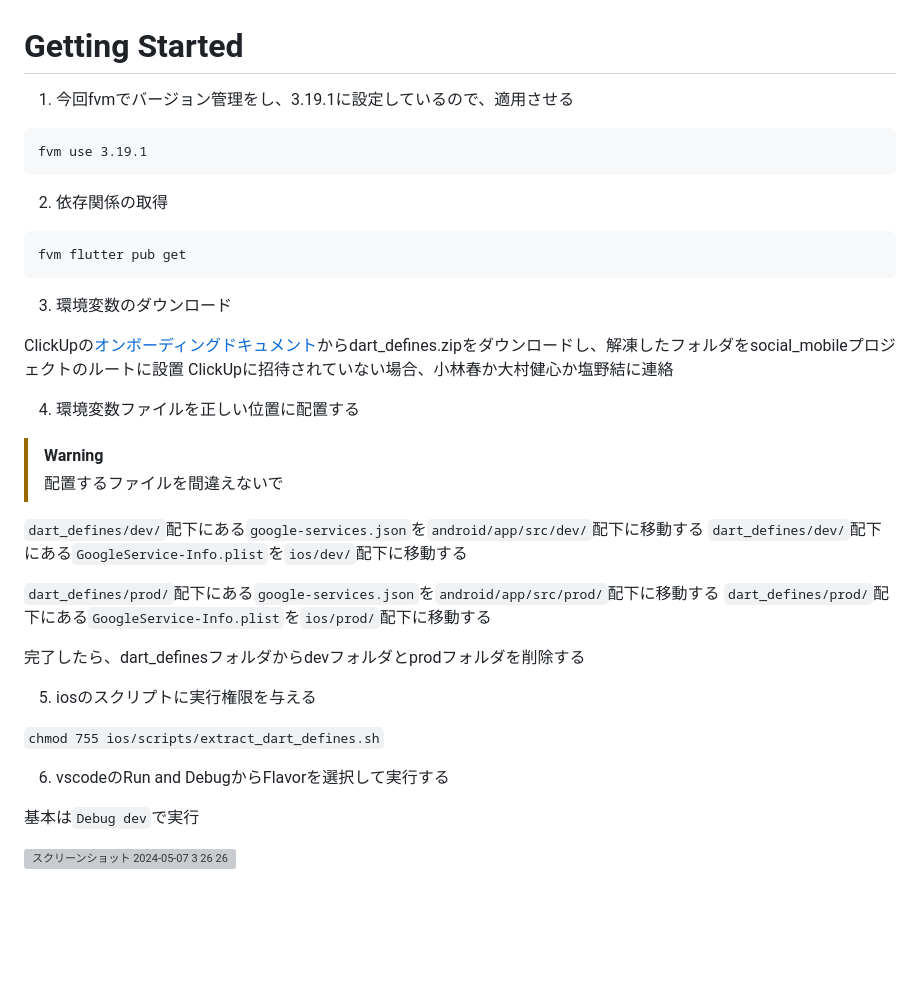
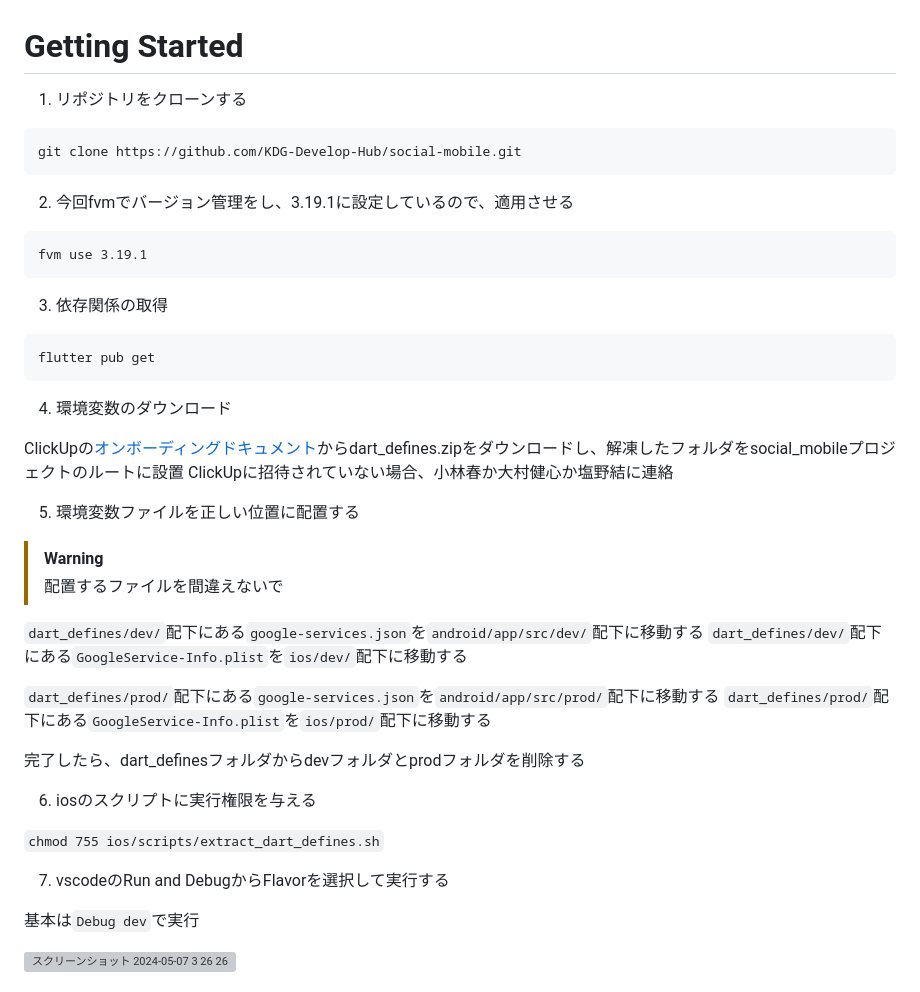
Before and after one commit to KDG-Develop-Hub/social-mobile, a Markdown page: README.md, the part around the change. Rendered like a GitHub page; blank space fills up the shorter version; grey boxes are pictures that could not be loaded.

Commit message:
fvmのアップグレードに伴いドキュメント更新

````diff
--- a/README.md
+++ b/README.md
@@ -1,21 +1,26 @@
 # Getting Started
 
-1. 今回fvmでバージョン管理をし、3.19.1に設定しているので、適用させる
+1. リポジトリをクローンする
+```
+git clone https://github.com/KDG-Develop-Hub/social-mobile.git
+```
+
+2. 今回fvmでバージョン管理をし、3.19.1に設定しているので、適用させる
 ```terminal
 fvm use 3.19.1
 ```
 
-2. 依存関係の取得
+3. 依存関係の取得
 ```terminal
-fvm flutter pub get
+flutter pub get
 ```
 
-3. 環境変数のダウンロード
+4. 環境変数のダウンロード
 
 ClickUpの[オンボーディングドキュメント](https://app.clickup.com/9003252999/v/dc/8ca5f87-618/8ca5f87-318)からdart_defines.zipをダウンロードし、解凍したフォルダをsocial_mobileプロジェクトのルートに設置
 ClickUpに招待されていない場合、小林春か大村健心か塩野結に連絡
 
-4. 環境変数ファイルを正しい位置に配置する
+5. 環境変数ファイルを正しい位置に配置する
 
 > [!WARNING]
 > 配置するファイルを間違えないで
@@ -28,11 +33,11 @@ ClickUpに招待されていない場合、小林春か大村健心か塩野結
 
 完了したら、dart_definesフォルダからdevフォルダとprodフォルダを削除する
 
-5. iosのスクリプトに実行権限を与える
+6. iosのスクリプトに実行権限を与える
 
 ```chmod 755 ios/scripts/extract_dart_defines.sh```
 
-6. vscodeのRun and DebugからFlavorを選択して実行する
+7. vscodeのRun and DebugからFlavorを選択して実行する
 
 基本は`Debug dev`で実行
 
````
